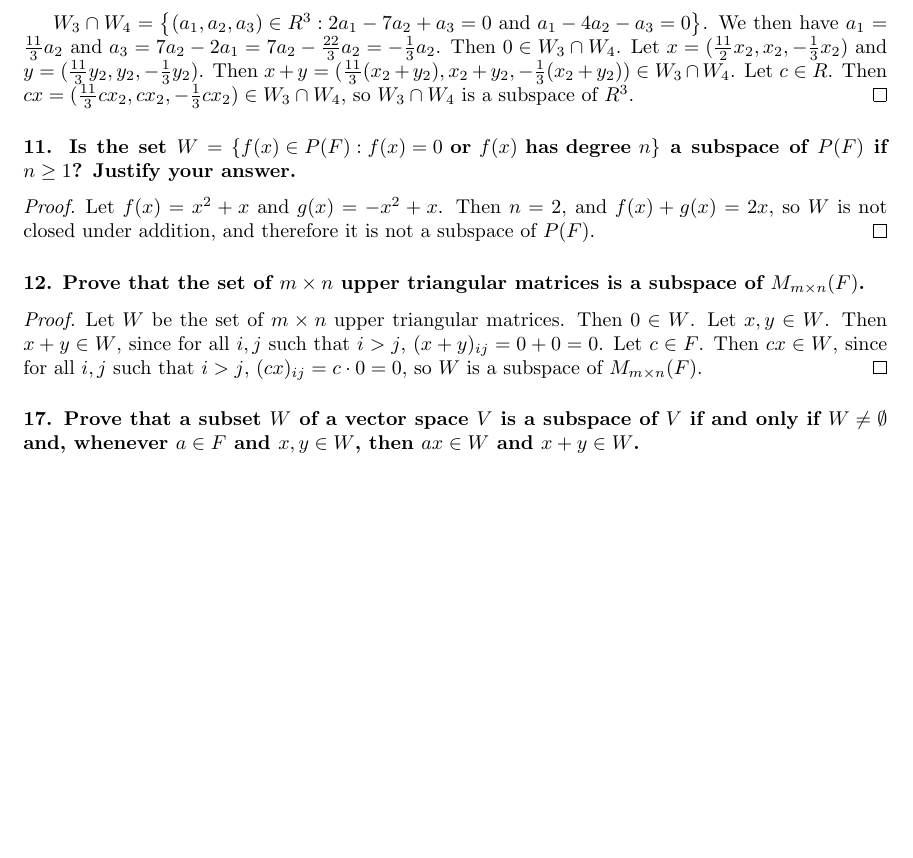
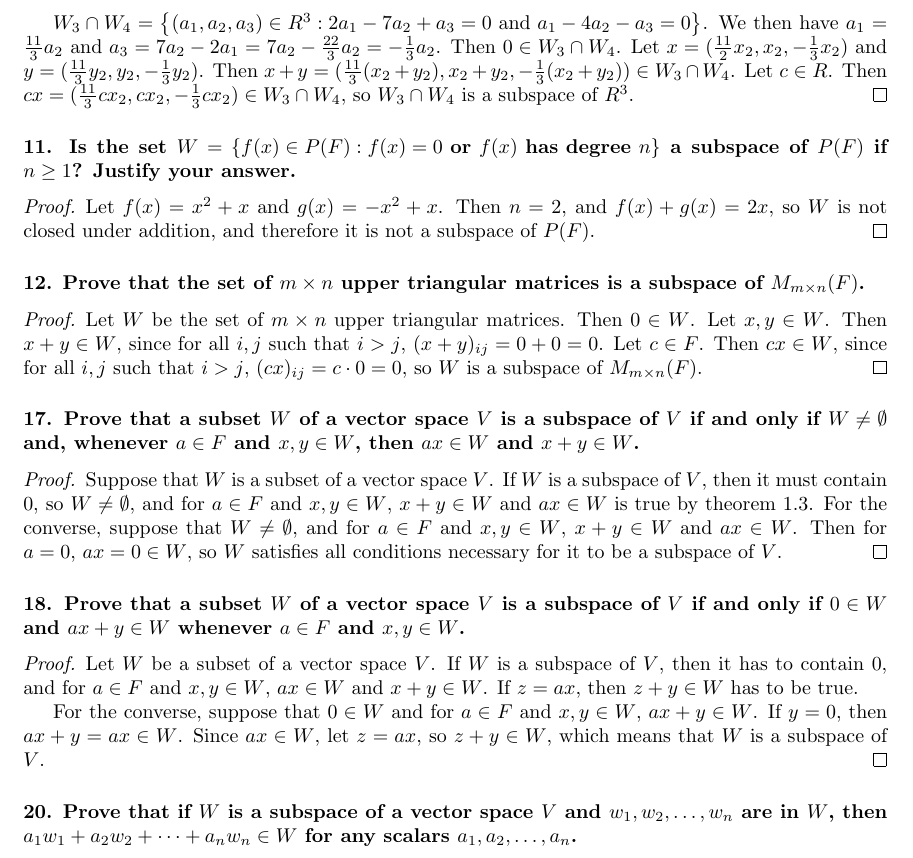
Before and after one commit to ameschmeems/la-friedberg, a LaTeX document (notes/chapter1/chapter1.tex): part of page 9 of 9, cut so that both start at the same text, the shorter picture padded with empty space. Compiled offline with pdfLaTeX.

Commit message:
more exercises

```diff
--- a/notes/chapter1/chapter1.tex
+++ b/notes/chapter1/chapter1.tex
@@ -318,5 +318,17 @@ The \textbf{trace} of an $n \times n$ matrix $M$, denoted $\text{tr}(M)$, is the
 \end{proof}
 
 \subsubsection*{17. Prove that a subset $W$ of a vector space $V$ is a subspace of $V$ if and only if $W \ne \emptyset$ and, whenever $a \in F$ and $x, y \in W$, then $ax \in W$ and $x + y \in W$.}
+\begin{proof}
+	Suppose that $W$ is a subset of a vector space $V$. If $W$ is a subspace of $V$, then it must contain $0$, so $W \ne \emptyset$, and for $a \in F$ and $x,y \in W$, $x + y \in W$ and $ax \in W$ is true by theorem 1.3. For the converse, suppose that $W \ne \emptyset$, and for $a \in F$ and $x,y \in W$, $x + y \in W$ and $ax \in W$. Then for $a = 0$, $ax = 0 \in W$, so $W$ satisfies all conditions necessary for it to be a subspace of $V$.
+\end{proof}
+
+\subsubsection*{18. Prove that a subset $W$ of a vector space $V$ is a subspace of $V$ if and only if $0 \in W$ and $ax + y \in W$ whenever $a \in F$ and $x,y \in W$.}
+\begin{proof}
+	Let $W$ be a subset of a vector space $V$. If $W$ is a subspace of $V$, then it has to contain $0$, and for $a \in F$ and $x, y\in W$, $ax \in W$ and $x + y \in W$. If $z = ax$, then $z + y \in W$ has to be true.
+
+	For the converse, suppose that $0 \in W$ and for $a \in F$ and $x,y \in W$, $ax + y \in W$. If $y = 0$, then $ax + y = ax \in W$. Since $ax \in W$, let $z = ax$, so $z + y \in W$, which means that $W$ is a subspace of $V$.
+\end{proof}
+
+\subsubsection*{20. Prove that if $W$ is a subspace of a vector space $V$ and $w_1, w_2, \dots, w_n$ are in $W$, then $a_1w_1 + a_2w_2 + \dots + a_nw_n \in W$ for any scalars $a_1, a_2, \dots, a_n$.}
 
 \end{document}
```
Also changed, not shown: notes/chapter1/chapter1.pdf.
